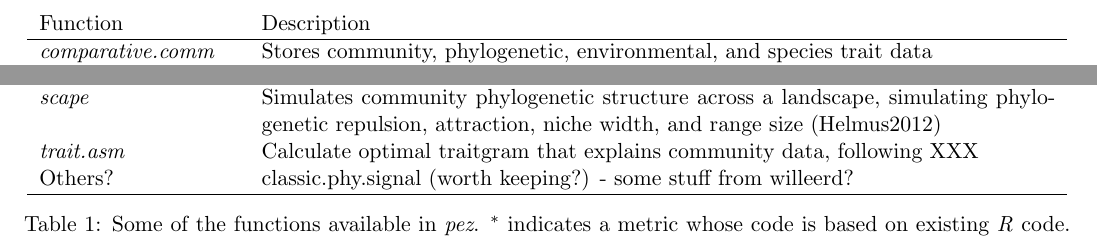
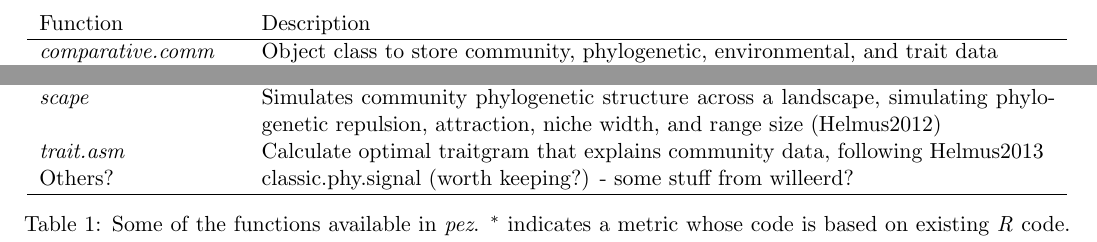
Before and after one commit to willpearse/pez, a LaTeX document (body.tex): two parts of page 2 of 3, joined at a grey line, cut so that both start at the same text. Compiled offline with pdfLaTeX.

Commit message:
Manuscript Edits

```diff
--- a/body.tex
+++ b/body.tex
@@ -109,18 +108,20 @@ ecological assemblages \autocite{Cadotte2010}.
 \begin{center}
 \begin{tabular}{p{3.5cm} p{14cm}}
   Function & Description\\\hline
-  \emph{comparative.comm} & Stores community, phylogenetic, environmental, and species trait data\\
+  \emph{comparative.comm} & Object class to store community, phylogenetic, environmental, and trait data\\
   \emph{shape} & Calcuates \emph{PSV}$^*$ \autocite{Helmus2007}, \emph{PSR}$^*$ \autocite{Helmus2007}, \emph{PD}$^*$ \& \emph{MPD}$^*$ \autocite{Faith1992}, Colless' Index$^*$ \autocite{Colless1982}, $\gamma$$^*$ \autocite{Pybus2000}, $\Delta$$^*$ \autocite{Warwick1995}, $E_{ED}$ \& $H_{ed}$ \autocite{Cadotte2010}, phylo-eigenvectors$^*$ \autocite{Diniz-Filho2011}\\
   \emph{evenness} & Calculates $\Delta$ \autocite{Warwick1995}, Phylogenetic Entropy \autocite{Allen2009}, \emph{PAE}, \emph{IAC}, $H_{aed}$, \& $E_{aed}$ \autocite{Cadotte2010}, Rao's quadratic entropy$^*$ \autocite{Rao1982a}, $\lambda$ \autocite{Pagel1999}, $\delta$ \autocite{Pagel1999}, $\kappa$ \autocite{Pagel1999}, Simpson's XXX (XXX)\\
   \emph{dispersion} & $SES_{MPD}$/\emph{NRI}$^*$ \autocite{Webb2000,Webb2002,Kembel2009}, $SES_{MNTD}/\emph{NTI}$$^*$ \autocite{Webb2000,Webb2002,Kembel2009}, \emph{INND} \autocite{Ness2011}, \emph{D}$^*$ \autocite{Fritz2010}\\
 \emph{dissimilarity} &  UniFrac \autocite{Lozupone2005}, \emph{PCD} \autocite{Helmus2010}, PhyloSor \autocite{Bryant2008}, Rao's Q \autocite{Rao1982a}\\
   \emph{fingerprint.regression} & Compares phylogenetic, community co-existence, and trait similarity matrices using Mantel tests, quantile regressions, or linear models following \autocite{Cavender-Bares2004,Cavender-Bares2006}. Completely re-implements all features previously available in \emph{EcoPhyl} (XXX) \\
-  \emph{scape} & Simulates community phylogenetic structure across a landscape, simulating phylogenetic repulsion, attraction, niche width, and range size (Helmus2012)\\ %STOPPED STOPPED
-  \emph{trait.asm} & Calculate optimal traitgram that explains community data, following XXX\\
+  \emph{scape} & Simulates community phylogenetic structure across a landscape, simulating phylogenetic repulsion, attraction, niche width, and range size (Helmus2012)\\ %Helmus M.R. & Ives A.R. (2012). Phylogenetic diversity-area curves. Ecology, 93, S31-S43.
+
+  \emph{trait.asm} & Calculate optimal traitgram that explains community data, following Helmus2013\\ %Helmus M.R., Mercado-Silva N. & Vander Zanden M.J. (2013). Subsidies to predators, apparent competition and the phylogenetic structure of prey communities. Oecologia, 1-11.
+
   Others? & classic.phy.signal (worth keeping?) - some stuff from willeerd?\\
   \hline
 \end{tabular}
-\caption{Some of the functions available in \emph{pez}. $^*$ indicates
+\caption{Some of the functions available in \emph{pez}. $^*$ indicates % I am uncertain if you need to state this here as most all were of existing R code, some in picante, some not, the strength of pez is its exhaustive integration of all metrics under one roof.
   a metric whose code is based on existing \emph{R} code. Note that
   calculation of Pagel's $\lambda$ \autocite{Pagel1999}, $\delta$
   \autocite{Pagel1999}, $\kappa$ \autocite{Pagel1999} are calculated
```
Also changed, not shown: body.pdf, body.tex (3 more changed lines), 1 other file.
